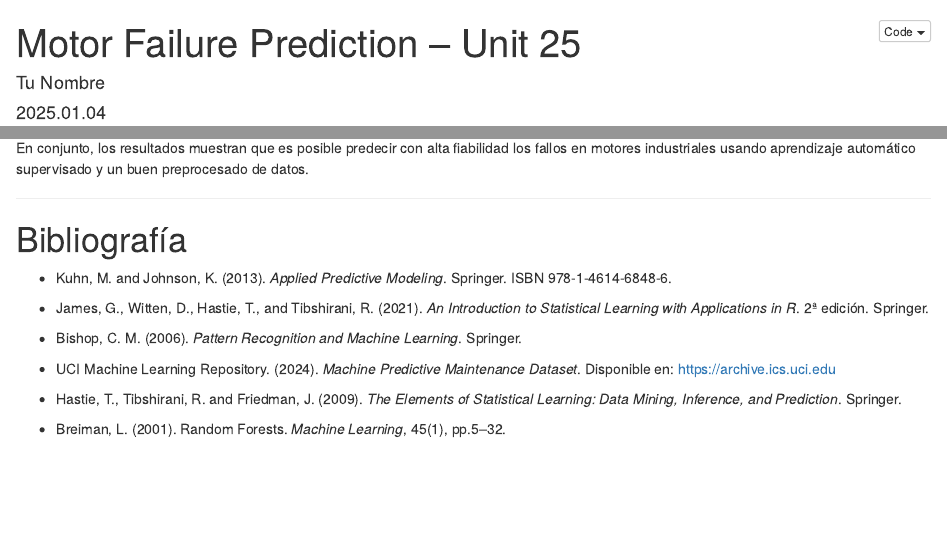
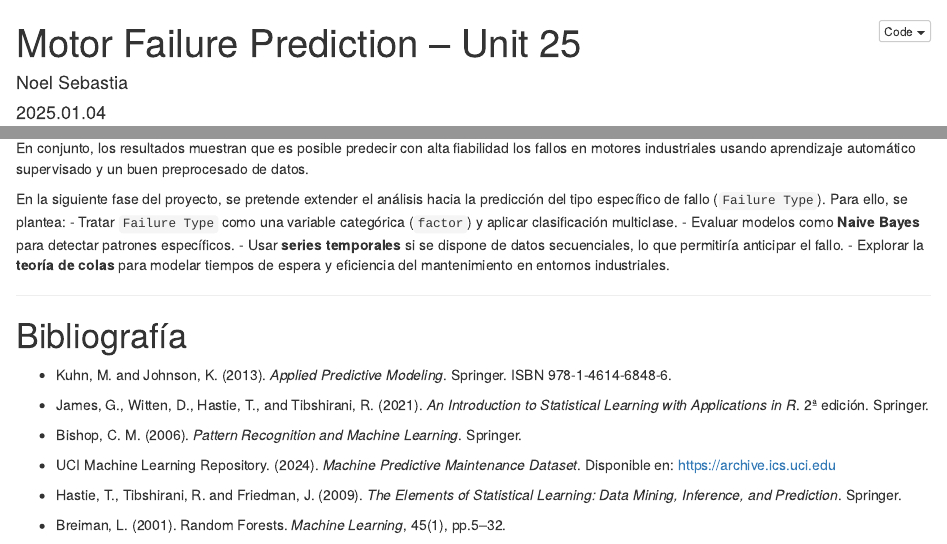
Before and after one commit to NoelSeAz/motor_failure_predictor, an R Markdown document (ab_motor_failure_prediction.Rmd): the page in a window 1100 px wide, from its top, and a second part further down, joined at a grey line. The pictures show the output file ab_motor_failure_prediction.nb.html that the author committed with the source, opened offline.

Commit message:
Added future work note in conclusions: failure type classification and time-series modelling

```diff
--- a/ab_motor_failure_prediction.Rmd
+++ b/ab_motor_failure_prediction.Rmd
@@ -1,6 +1,6 @@
 ---
 title: "Motor Failure Prediction – Unit 25"
-author: "Tu Nombre"
+author: "Noel Sebastia"
 date: "2025.01.04"
 output: html_notebook
 ---
@@ -376,6 +376,12 @@ Como mejora futura, se pueden probar otros algoritmos (Random Forest, XGBoost),
 
 En conjunto, los resultados muestran que es posible predecir con alta fiabilidad los fallos en motores industriales usando aprendizaje automático supervisado y un buen preprocesado de datos.
 
+En la siguiente fase del proyecto, se pretende extender el análisis hacia la predicción del tipo específico de fallo (`Failure Type`). Para ello, se plantea:
+- Tratar `Failure Type` como una variable categórica (`factor`) y aplicar clasificación multiclase.
+- Evaluar modelos como **Naive Bayes** para detectar patrones específicos.
+- Usar **series temporales** si se dispone de datos secuenciales, lo que permitiría anticipar el fallo.
+- Explorar la **teoría de colas** para modelar tiempos de espera y eficiencia del mantenimiento en entornos industriales.
+
 ---
 
 # Bibliografía
```
Also changed, not shown: ab_motor_failure_prediction.nb.html.
